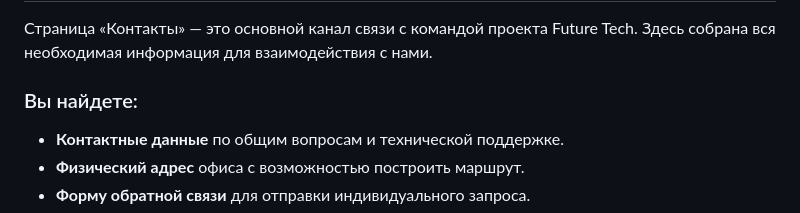
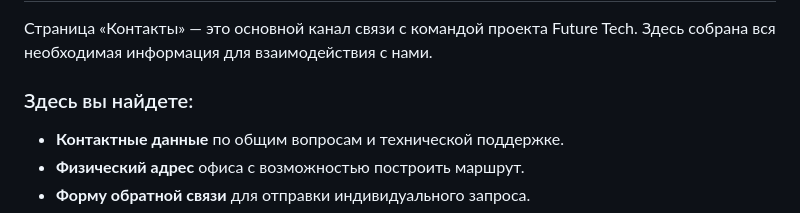
Before and after one commit to Ibragim29052003/Practice-Ibragim_Artem, a Markdown page: docs/README.md, the part around one of its changes. Rendered like a GitHub page.

```diff
--- a/docs/README.md
+++ b/docs/README.md
@@ -107,7 +109,7 @@ site/
 
 Страница «Контакты» — это основной канал связи с командой проекта Future Tech. Здесь собрана вся необходимая информация для взаимодействия с нами.
 
-### Вы найдете:
+### Здесь вы найдете:
 - **Контактные данные** по общим вопросам и технической поддержке.
 - **Физический адрес** офиса с возможностью построить маршрут.
 - **Форму обратной связи** для отправки индивидуального запроса.
```
Also changed, not shown: other parts of docs/README.md (+3 -1 lines).
